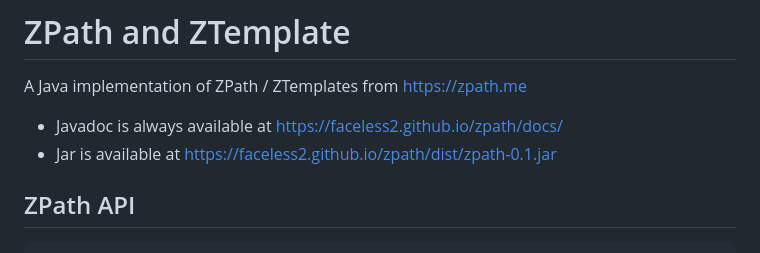
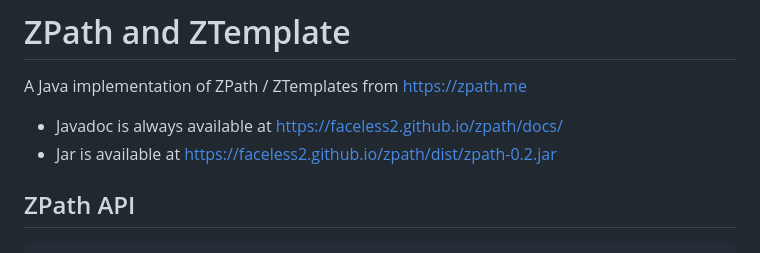
Before and after one commit to faceless2/zpath, a Markdown page: README.md, the part around the change. GitHub-like rendering.

````diff
--- a/README.md
+++ b/README.md
@@ -3,7 +3,7 @@
 A Java implementation of ZPath / ZTemplates from <a href="https://zpath.me">https://zpath.me</a>
 
 * Javadoc is always available at <a href="https://faceless2.github.io/zpath/docs/">https://faceless2.github.io/zpath/docs/</a>
-* Jar is available at <a href="https://faceless2.github.io/zpath/dist/zpath-0.1.jar">https://faceless2.github.io/zpath/dist/zpath-0.1.jar</a>
+* Jar is available at <a href="https://faceless2.github.io/zpath/dist/zpath-0.2.jar">https://faceless2.github.io/zpath/dist/zpath-0.2.jar</a>
 
 ## ZPath API
 ```java
````
